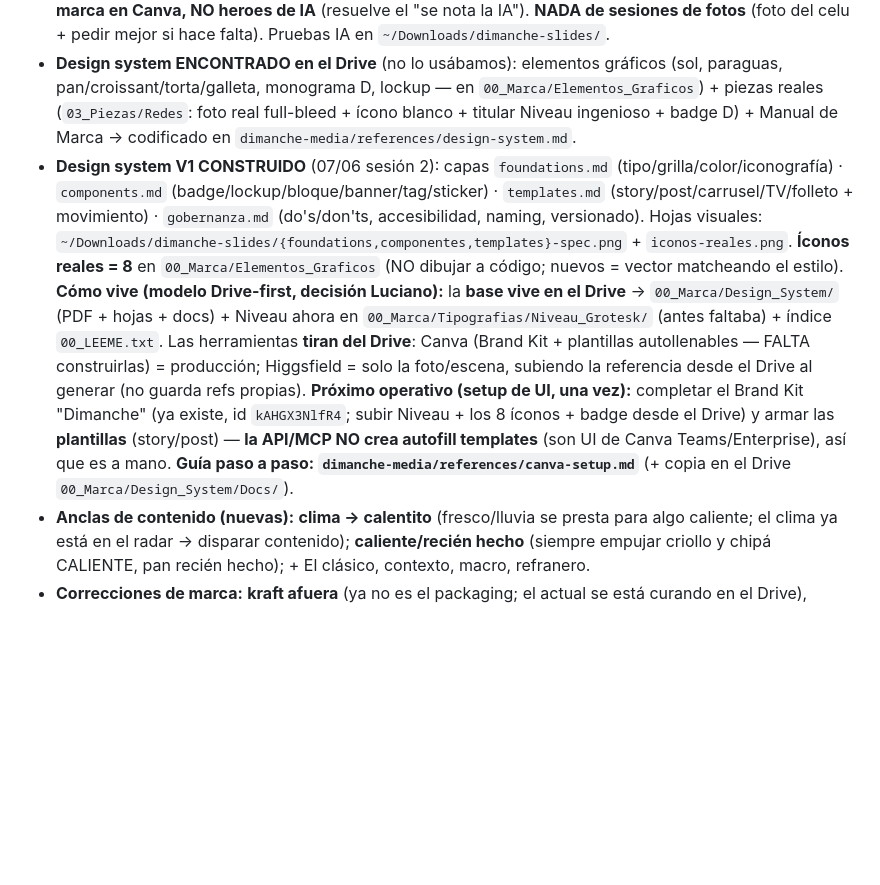
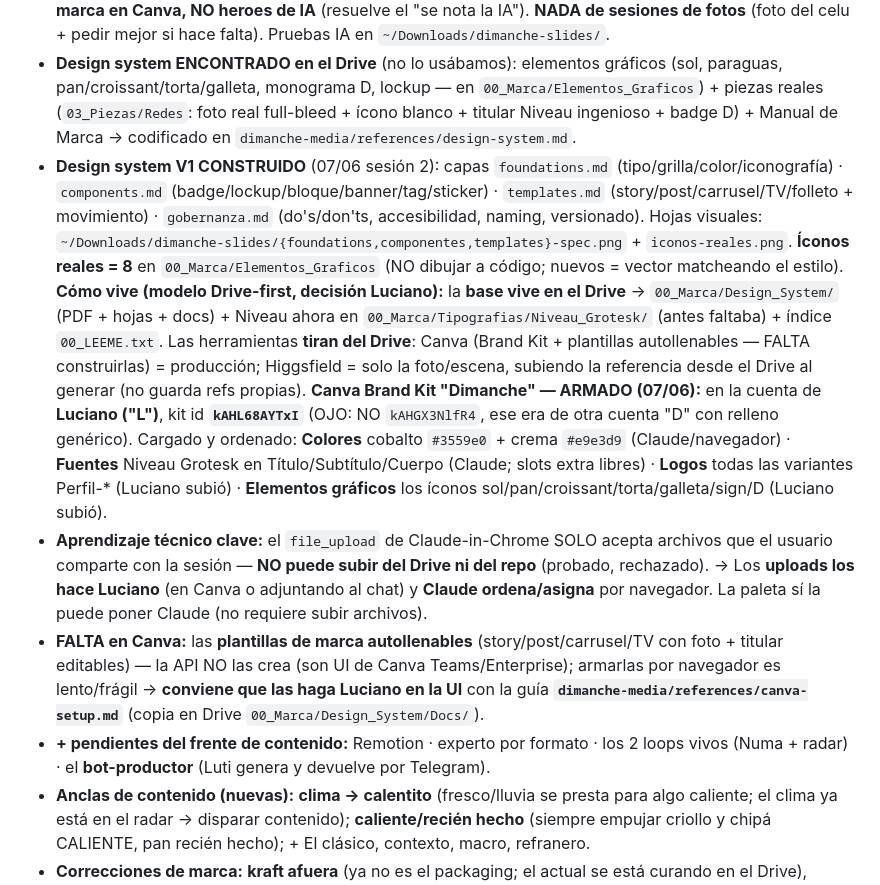
Before and after one commit to lucianosanchez-ui/dimanche-agencia, a Markdown page: ESTADO.md, the part around the change. Drawn GitHub-style; blank space fills up the shorter version.

Commit message:
estado: handoff — Canva Brand Kit 'Dimanche' armado + pendientes
ESTADO actualizado para retomar en otra sesión:
- Canva Brand Kit 'Dimanche' (cuenta Luciano 'L', kit kAHL68AYTxI) ARMADO: colores cobalto/crema + Niveau en Título/Subtítulo/Cuerpo (Claude) + logos + íconos (Luciano subió).
- Aprendizaje técnico: file_upload de Claude-in-Chrome solo acepta archivos compartidos con la sesión (no toma del Drive/repo) -> uploads los hace el usuario, Claude ordena.
- Falta: plantillas autollenables (UI Canva, no API; guía canva-setup.md) + Remotion + experto por formato + 2 loops vivos + bot-productor.
Memoria agente-contenido-frente actualizada igual.

Co-Authored-By: Claude Opus 4.8 <noreply@anthropic.com>

```diff
--- a/ESTADO.md
+++ b/ESTADO.md
@@ -8,7 +8,10 @@ Se trabajó el frente de contenido en serio con Luciano. **Definido y guardado**
 - **Motor creativo:** **"El clásico" = gesto-firma** (SOBRIO, no altar) + banco de conceptos (contexto, macro, refranero, abrilo, "olorcito a domingo un martes"). **Todas las posibilidades**, se elige por pedido.
 - **Validado con generación real** (nano_banana_2 desde foto real `pic-6` del Drive): el flujo anda (foto real → IA reestiliza entorno, producto real → texto en Canva). **PERO el techo de calidad es la foto base** — las de `Editadas` son flojas y "se nota la IA" → por eso el contenido real = **foto real (del celu) + capa gráfica de marca en Canva, NO heroes de IA** (resuelve el "se nota la IA"). **NADA de sesiones de fotos** (foto del celu + pedir mejor si hace falta). Pruebas IA en `~/Downloads/dimanche-slides/`.
 - **Design system ENCONTRADO en el Drive** (no lo usábamos): elementos gráficos (sol, paraguas, pan/croissant/torta/galleta, monograma D, lockup — en `00_Marca/Elementos_Graficos`) + piezas reales (`03_Piezas/Redes`: foto real full-bleed + ícono blanco + titular Niveau ingenioso + badge D) + Manual de Marca → codificado en `dimanche-media/references/design-system.md`.
-- **Design system V1 CONSTRUIDO** (07/06 sesión 2): capas `foundations.md` (tipo/grilla/color/iconografía) · `components.md` (badge/lockup/bloque/banner/tag/sticker) · `templates.md` (story/post/carrusel/TV/folleto + movimiento) · `gobernanza.md` (do's/don'ts, accesibilidad, naming, versionado). Hojas visuales: `~/Downloads/dimanche-slides/{foundations,componentes,templates}-spec.png` + `iconos-reales.png`. **Íconos reales = 8** en `00_Marca/Elementos_Graficos` (NO dibujar a código; nuevos = vector matcheando el estilo). **Cómo vive (modelo Drive-first, decisión Luciano):** la **base vive en el Drive** → `00_Marca/Design_System/` (PDF + hojas + docs) + Niveau ahora en `00_Marca/Tipografias/Niveau_Grotesk/` (antes faltaba) + índice `00_LEEME.txt`. Las herramientas **tiran del Drive**: Canva (Brand Kit + plantillas autollenables — FALTA construirlas) = producción; Higgsfield = solo la foto/escena, subiendo la referencia desde el Drive al generar (no guarda refs propias). **Próximo operativo (setup de UI, una vez):** completar el Brand Kit "Dimanche" (ya existe, id `kAHGX3NlfR4`; subir Niveau + los 8 íconos + badge desde el Drive) y armar las **plantillas** (story/post) — **la API/MCP NO crea autofill templates** (son UI de Canva Teams/Enterprise), así que es a mano. **Guía paso a paso: `dimanche-media/references/canva-setup.md`** (+ copia en el Drive `00_Marca/Design_System/Docs/`).
+- **Design system V1 CONSTRUIDO** (07/06 sesión 2): capas `foundations.md` (tipo/grilla/color/iconografía) · `components.md` (badge/lockup/bloque/banner/tag/sticker) · `templates.md` (story/post/carrusel/TV/folleto + movimiento) · `gobernanza.md` (do's/don'ts, accesibilidad, naming, versionado). Hojas visuales: `~/Downloads/dimanche-slides/{foundations,componentes,templates}-spec.png` + `iconos-reales.png`. **Íconos reales = 8** en `00_Marca/Elementos_Graficos` (NO dibujar a código; nuevos = vector matcheando el estilo). **Cómo vive (modelo Drive-first, decisión Luciano):** la **base vive en el Drive** → `00_Marca/Design_System/` (PDF + hojas + docs) + Niveau ahora en `00_Marca/Tipografias/Niveau_Grotesk/` (antes faltaba) + índice `00_LEEME.txt`. Las herramientas **tiran del Drive**: Canva (Brand Kit + plantillas autollenables — FALTA construirlas) = producción; Higgsfield = solo la foto/escena, subiendo la referencia desde el Drive al generar (no guarda refs propias). **Canva Brand Kit "Dimanche" — ARMADO (07/06):** en la cuenta de **Luciano ("L")**, kit id **`kAHL68AYTxI`** (OJO: NO `kAHGX3NlfR4`, ese era de otra cuenta "D" con relleno genérico). Cargado y ordenado: **Colores** cobalto `#3559e0` + crema `#e9e3d9` (Claude/navegador) · **Fuentes** Niveau Grotesk en Título/Subtítulo/Cuerpo (Claude; slots extra libres) · **Logos** todas las variantes Perfil-* (Luciano subió) · **Elementos gráficos** los íconos sol/pan/croissant/torta/galleta/sign/D (Luciano subió).
+- **Aprendizaje técnico clave:** el `file_upload` de Claude-in-Chrome SOLO acepta archivos que el usuario comparte con la sesión — **NO puede subir del Drive ni del repo** (probado, rechazado). → Los **uploads los hace Luciano** (en Canva o adjuntando al chat) y **Claude ordena/asigna** por navegador. La paleta sí la puede poner Claude (no requiere subir archivos).
+- **FALTA en Canva:** las **plantillas de marca autollenables** (story/post/carrusel/TV con foto + titular editables) — la API NO las crea (son UI de Canva Teams/Enterprise); armarlas por navegador es lento/frágil → **conviene que las haga Luciano en la UI** con la guía **`dimanche-media/references/canva-setup.md`** (copia en Drive `00_Marca/Design_System/Docs/`).
+- **+ pendientes del frente de contenido:** Remotion · experto por formato · los 2 loops vivos (Numa + radar) · el **bot-productor** (Luti genera y devuelve por Telegram).
 - **Anclas de contenido (nuevas):** **clima → calentito** (fresco/lluvia se presta para algo caliente; el clima ya está en el radar → disparar contenido); **caliente/recién hecho** (siempre empujar criollo y chipá CALIENTE, pan recién hecho); + El clásico, contexto, macro, refranero.
 - **Correcciones de marca:** **kraft afuera** (ya no es el packaging; el actual se está curando en el Drive), **criollos NO por docena**, no pasarse de premium/"loud".
 - **Modo de trabajo nuevo:** **boceto a mano primero, no quemar créditos** hasta aprobar el concepto ([[mockup-antes-de-generar]]).
```
